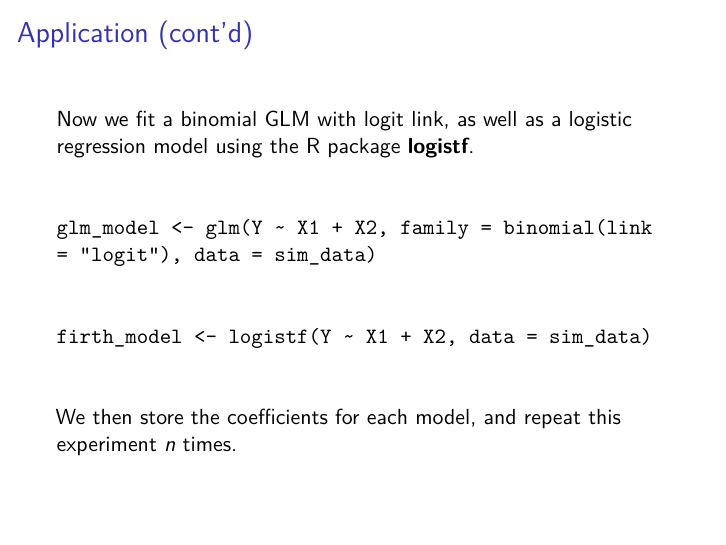
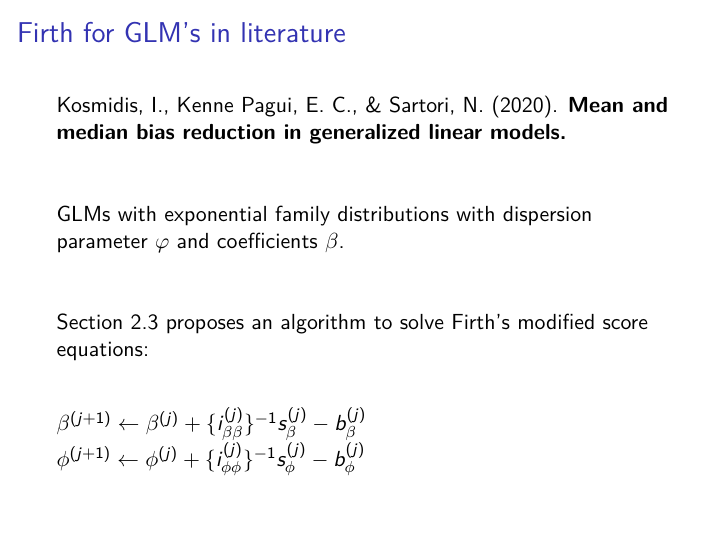
Before and after one commit to quangv49/STAT851Project, an R Markdown document (slides.Rmd): page 15 of 17 before the commit and page 18 of 18 after it. Rendered offline with R 4.5, knitr and Pandoc, then LaTeX, with nearby package versions; some code elsewhere in the file could not run offline.

Commit message:
added slide about the Kosmidis paper

```diff
--- a/slides.Rmd
+++ b/slides.Rmd
@@ -213,3 +213,19 @@ We then store the coefficients for each model, and repeat this experiment *n* ti
 ## Application (cont'd) *n = 100*
 
 ![Figure 2](Rplot02.png)
+
+## Firth for GLM's in literature
+
+Kosmidis, I., Kenne Pagui, E. C., & Sartori, N. (2020). **Mean and median bias reduction in generalized linear models.**
+
+&nbsp;
+
+GLMs with exponential family distributions with dispersion parameter $\varphi$ and coefficients $\beta$.
+
+&nbsp;
+
+Section 2.3 proposes an algorithm to solve Firth's modified score equations:
+&nbsp;
+
+$\beta^{(j+1)} \leftarrow \beta^{(j)} + \{ i_{\beta \beta}^{(j)}\}^{-1} s_\beta^{(j)} - b_\beta^{(j)}$
+$\phi^{(j+1)} \leftarrow \phi^{(j)} + \{ i_{\phi \phi}^{(j)}\}^{-1} s_\phi^{(j)} - b_\phi^{(j)}$
```
